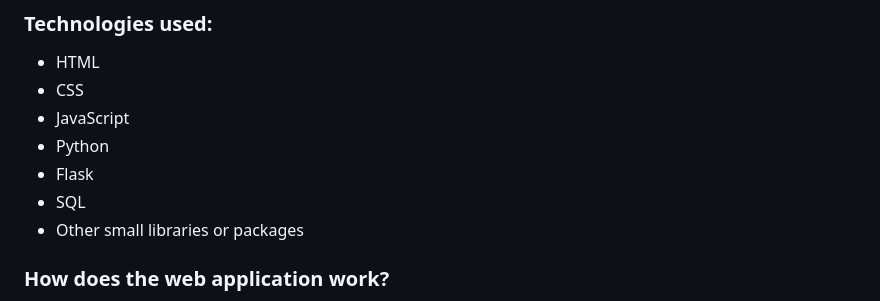
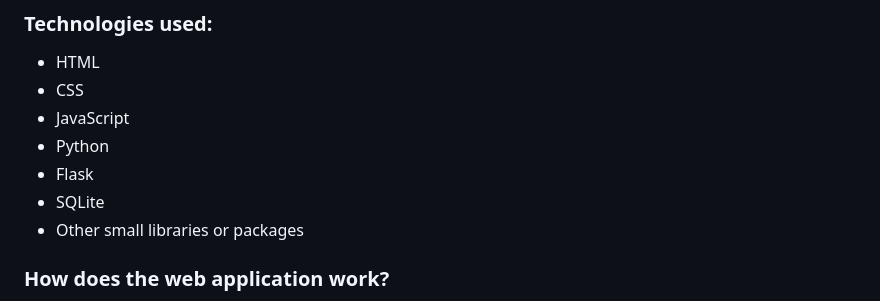
Before and after one commit to Bgunarathne/CS50x_final_project, a Markdown page: README.md, the part around the change. Rendered like a GitHub page.

Commit message:
Update README.md
grammar mistake

```diff
--- a/README.md
+++ b/README.md
@@ -35,7 +35,7 @@ So there are 11 templates, including apalogy.html.(Which is called When the user
 - JavaScript
 - Python
 - Flask
-- SQL
+- SQLite
 - Other small libraries or packages
 
 
```
